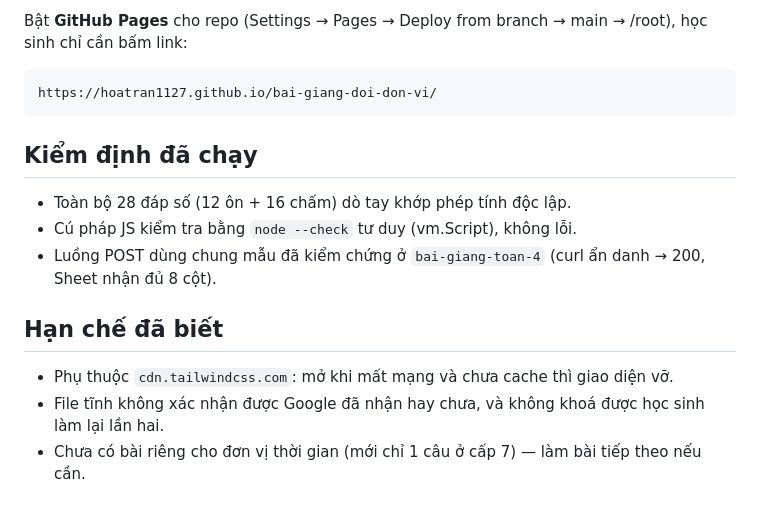
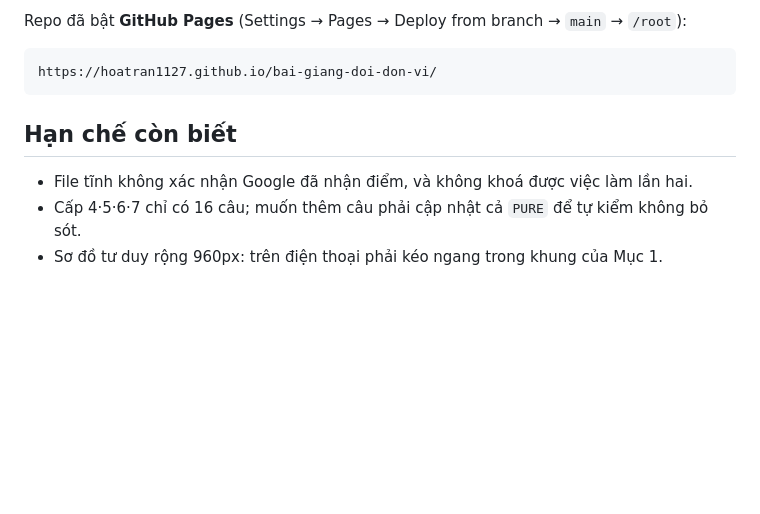
Before and after one commit to HoaTran1127/bai-giang-doi-don-vi, a Markdown page: README.md, the part around one of its changes. Rendered like a GitHub page; blank space fills up the shorter version.

````diff
--- a/README.md
+++ b/README.md
@@ -53,19 +61,12 @@ Lấy cấu trúc mẫu từ [`bai-giang-toan-4`](https://github.com/HoaTran1127
 
-Bật **GitHub Pages** cho repo (Settings → Pages → Deploy from branch → main → /root),
-học sinh chỉ cần bấm link:
+Repo đã bật **GitHub Pages** (Settings → Pages → Deploy from branch → `main` → `/root`):
 
 ```
 https://hoatran1127.github.io/bai-giang-doi-don-vi/
 ```
 
-## Kiểm định đã chạy
+## Hạn chế còn biết
 
-- Toàn bộ 28 đáp số (12 ôn + 16 chấm) dò tay khớp phép tính độc lập.
-- Cú pháp JS kiểm tra bằng `node --check` tư duy (vm.Script), không lỗi.
-- Luồng POST dùng chung mẫu đã kiểm chứng ở `bai-giang-toan-4` (curl ẩn danh → 200, Sheet nhận đủ 8 cột).
-
-## Hạn chế đã biết
-
-- Phụ thuộc `cdn.tailwindcss.com`: mở khi mất mạng và chưa cache thì giao diện vỡ.
-- File tĩnh không xác nhận được Google đã nhận hay chưa, và không khoá được học sinh làm lại lần hai.
-- Chưa có bài riêng cho đơn vị thời gian (mới chỉ 1 câu ở cấp 7) — làm bài tiếp theo nếu cần.
+- File tĩnh không xác nhận Google đã nhận điểm, và không khoá được việc làm lần hai.
+- Cấp 4·5·6·7 chỉ có 16 câu; muốn thêm câu phải cập nhật cả `PURE` để tự kiểm không bỏ sót.
+- Sơ đồ tư duy rộng 960px: trên điện thoại phải kéo ngang trong khung của Mục 1.
````
Also changed, not shown: other parts of README.md (+44 -36 lines).
